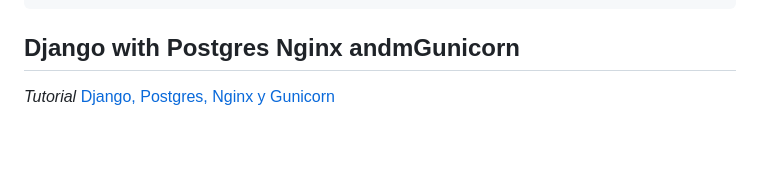
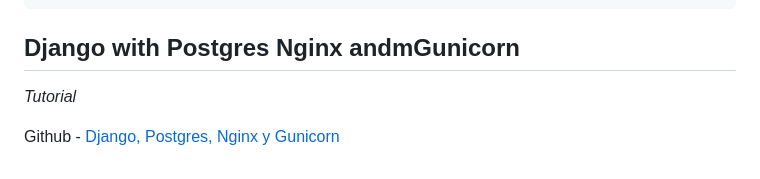
Before and after one commit to brian-emarquez/django-template, a Markdown page: readme.md, the part around the change. Drawn GitHub-style; blank space fills up the shorter version.

```diff
--- a/readme.md
+++ b/readme.md
@@ -162,4 +162,5 @@ service postgresql stop
 ## Django with Postgres Nginx andmGunicorn
 
 _Tutorial_
-[Django, Postgres, Nginx y Gunicorn](https://github.com/brian-emarquez/Django-with-Postgres-Nginx-and-Gunicorn)
+
+Github - [Django, Postgres, Nginx y Gunicorn](https://github.com/brian-emarquez/Django-with-Postgres-Nginx-and-Gunicorn)
```
